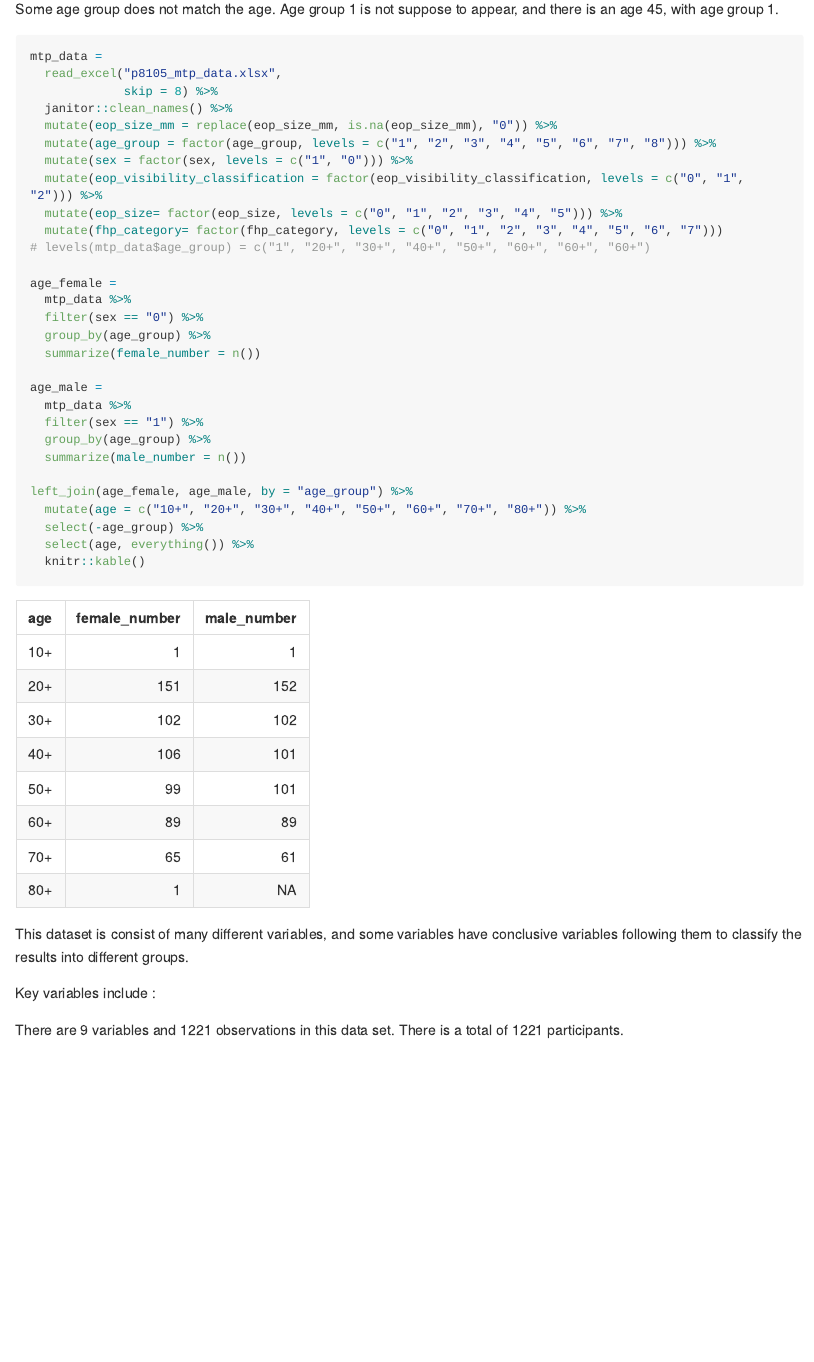
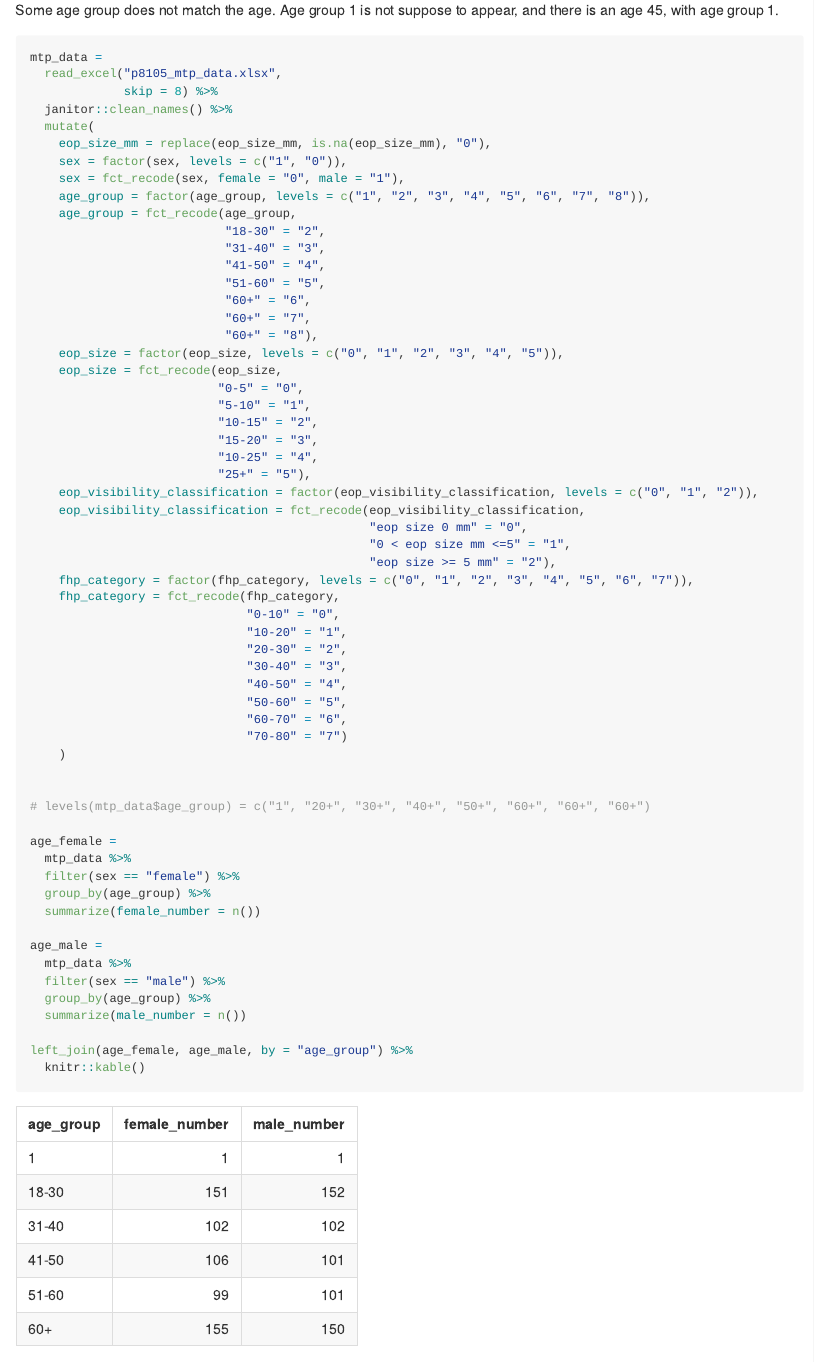
Before and after one commit to Lsy0301/p8105_mtp_sl4662, an R Markdown document (p8105_mtp_sl4662.Rmd): the page in a window 1100 px wide, from 110 px down before the commit and from 200 px down after it, so that both start at the same text. Rendered offline with R 4.5, knitr and Pandoc, with nearby package versions; some code elsewhere in the file could not run offline; long lines of code are wrapped; column names are cleaned by a stand-in for the janitor package.

Commit message:
Commit first graph

````diff
--- a/p8105_mtp_sl4662.Rmd
+++ b/p8105_mtp_sl4662.Rmd
@@ -1,4 +1,6 @@
 ---
 title: "p8105_mtp_sl4662"
 output: github_document
+editor_options:
+  chunk_output_type: console
 ---
@@ -31,30 +34,60 @@ mtp_data =
   read_excel("p8105_mtp_data.xlsx",
              skip = 8) %>%
   janitor::clean_names() %>%
-  mutate(eop_size_mm = replace(eop_size_mm, is.na(eop_size_mm), "0")) %>%
-  mutate(age_group = factor(age_group, levels = c("1", "2", "3", "4", "5", "6", "7", "8"))) %>%
-  mutate(sex = factor(sex, levels = c("1", "0"))) %>%
-  mutate(eop_visibility_classification = factor(eop_visibility_classification, levels = c("0", "1", "2"))) %>%
-  mutate(eop_size= factor(eop_size, levels = c("0", "1", "2", "3", "4", "5"))) %>%
-  mutate(fhp_category= factor(fhp_category, levels = c("0", "1", "2", "3", "4", "5", "6", "7")))
+  mutate(
+    eop_size_mm = replace(eop_size_mm, is.na(eop_size_mm), "0"),
+    sex = factor(sex, levels = c("1", "0")),
+    sex = fct_recode(sex, female = "0", male = "1"),
+    age_group = factor(age_group, levels = c("1", "2", "3", "4", "5", "6", "7", "8")),
+    age_group = fct_recode(age_group,
+                           "18-30" = "2",
+                           "31-40" = "3",
+                           "41-50" = "4",
+                           "51-60" = "5",
+                           "60+" = "6",
+                           "60+" = "7",
+                           "60+" = "8"),
+    eop_size = factor(eop_size, levels = c("0", "1", "2", "3", "4", "5")),
+    eop_size = fct_recode(eop_size,
+                          "0-5" = "0",
+                          "5-10" = "1",
+                          "10-15" = "2",
+                          "15-20" = "3",
+                          "10-25" = "4",
+                          "25+" = "5"),
+    eop_visibility_classification = factor(eop_visibility_classification, levels = c("0", "1", "2")),
+    eop_visibility_classification = fct_recode(eop_visibility_classification,
+                                               "eop size 0 mm" = "0",
+                                               "0 < eop size mm <=5" = "1",
+                                               "eop size >= 5 mm" = "2"),
+    fhp_category = factor(fhp_category, levels = c("0", "1", "2", "3", "4", "5", "6", "7")),
+    fhp_category = fct_recode(fhp_category,
+                              "0-10" = "0",
+                              "10-20" = "1",
+                              "20-30" = "2",
+                              "30-40" = "3",
+                              "40-50" = "4",
+                              "50-60" = "5",
+                              "60-70" = "6",
+                              "70-80" = "7")
+    )
+
+
 # levels(mtp_data$age_group) = c("1", "20+", "30+", "40+", "50+", "60+", "60+", "60+")
 
 age_female =
   mtp_data %>%
-  filter(sex == "0") %>%
+  filter(sex == "female") %>%
   group_by(age_group) %>%
   summarize(female_number = n())
 
 age_male =
   mtp_data %>%
-  filter(sex == "1") %>%
+  filter(sex == "male") %>%
   group_by(age_group) %>%
   summarize(male_number = n())
 
 left_join(age_female, age_male, by = "age_group") %>%
-  mutate(age = c("10+", "20+", "30+", "40+", "50+", "60+", "70+", "80+")) %>%
-  select(-age_group) %>%
-  select(age, everything()) %>%
   knitr::kable()
 ```
 
````
Also changed, not shown: p8105_mtp_sl4662.md, p8105_mtp_sl4662.Rmd (46 more changed lines).
